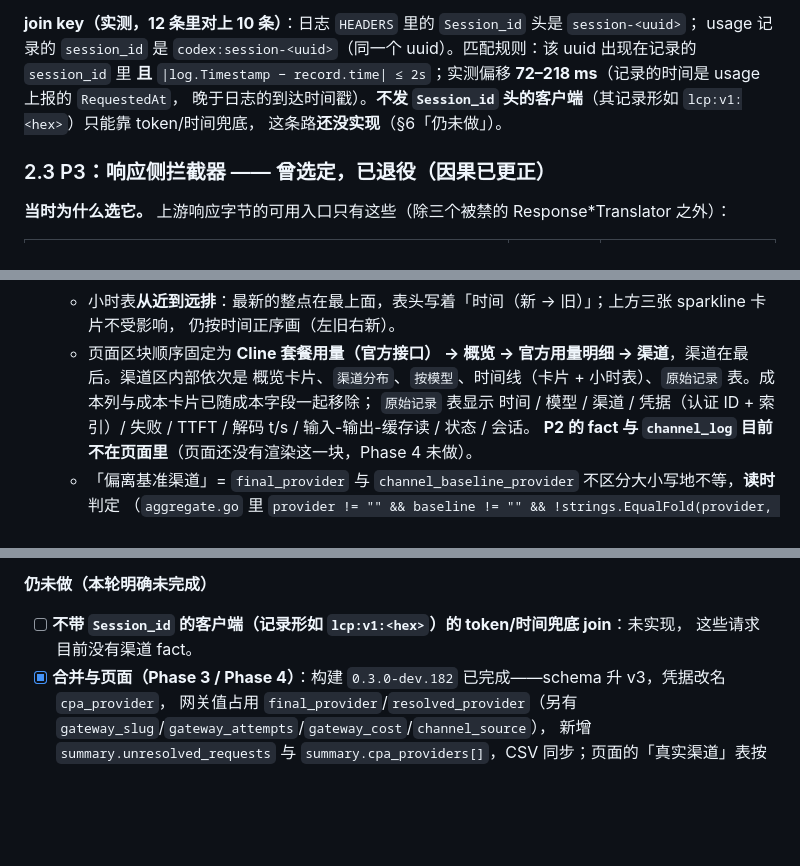
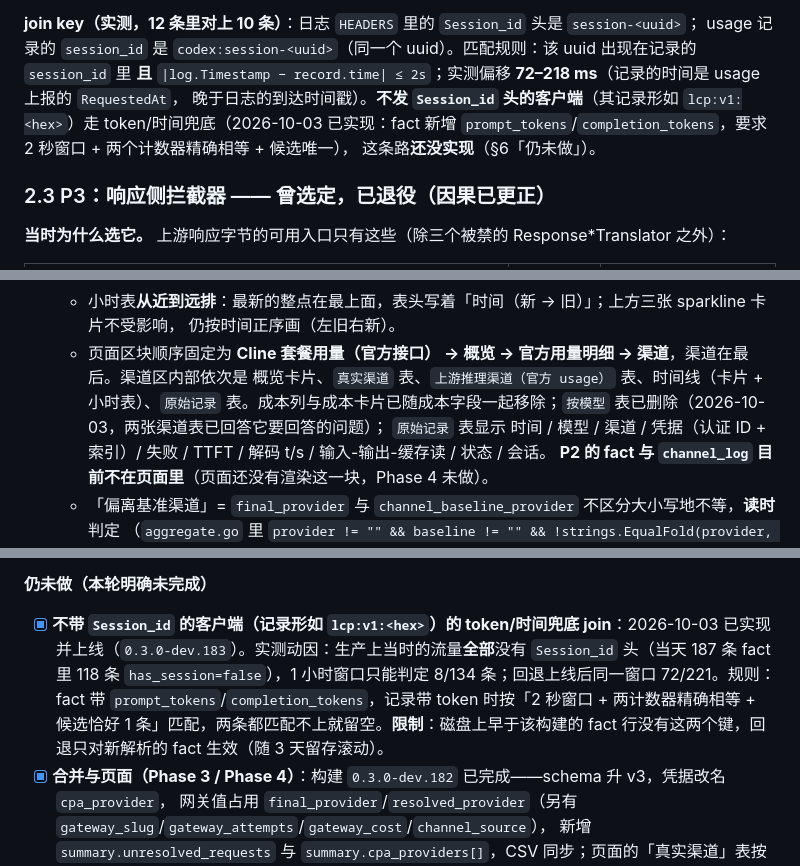
Before and after one commit to wkeking/clinepass-channel-monitor, a Markdown page: docs/channel-observation.md, 3 parts joined by grey strips. Rendered like a GitHub page; blank space fills up the shorter version.

```diff
--- a/docs/channel-observation.md
+++ b/docs/channel-observation.md
@@ -149,7 +149,7 @@ reload 确认 `request-log: false -> true` → 打一条真实流式请求（37
 **join key（实测，12 条里对上 10 条）**：日志 `HEADERS` 里的 `Session_id` 头是 `session-<uuid>`；
 usage 记录的 `session_id` 是 `codex:session-<uuid>`（同一个 uuid）。匹配规则：该 uuid 出现在记录的 `session_id` 里
 **且** `|log.Timestamp − record.time| ≤ 2s`；实测偏移 **72–218 ms**（记录的时间是 usage 上报的 `RequestedAt`，
-晚于日志的到达时间戳）。**不发 `Session_id` 头的客户端**（其记录形如 `lcp:v1:<hex>`）只能靠 token/时间兜底，
+晚于日志的到达时间戳）。**不发 `Session_id` 头的客户端**（其记录形如 `lcp:v1:<hex>`）走 token/时间兜底（2026-10-03 已实现：fact 新增 `prompt_tokens`/`completion_tokens`，要求 2 秒窗口 + 两个计数器精确相等 + 候选唯一），
 这条路**还没实现**（§6「仍未做」）。
 
 ### 2.3 P3：响应侧拦截器 —— 曾选定，已退役（因果已更正）
@@ -286,7 +286,7 @@ usage 记录的 `session_id` 是 `codex:session-<uuid>`（同一个 uuid）。
   - 小时表**从近到远排**：最新的整点在最上面，表头写着「时间（新 → 旧）」；上方三张 sparkline 卡片不受影响，
     仍按时间正序画（左旧右新）。
   - 页面区块顺序固定为 **Cline 套餐用量（官方接口） → 概览 → 官方用量明细 → 渠道**，渠道在最后。渠道区内部依次是
-    概览卡片、`渠道分布`、`按模型`、时间线（卡片 + 小时表）、`原始记录` 表。成本列与成本卡片已随成本字段一起移除；
+    概览卡片、`真实渠道` 表、`上游推理渠道（官方 usage）` 表、时间线（卡片 + 小时表）、`原始记录` 表。成本列与成本卡片已随成本字段一起移除；`按模型` 表已删除（2026-10-03，两张渠道表已回答它要回答的问题）；
     `原始记录` 表显示 时间 / 模型 / 渠道 / 凭据（认证 ID + 索引）/ 失败 / TTFT / 解码 t/s / 输入-输出-缓存读 / 状态 / 会话。
     **P2 的 fact 与 `channel_log` 目前不在页面里**（页面还没有渲染这一块，Phase 4 未做）。
   - 「偏离基准渠道」= `final_provider` 与 `channel_baseline_provider` 不区分大小写地不等，**读时**判定
@@ -626,8 +626,7 @@ last_error_at, pending_files`
 
 **仍未做（本轮明确未完成）**
 
-- [ ] **不带 `Session_id` 的客户端（记录形如 `lcp:v1:<hex>`）的 token/时间兜底 join**：未实现，
-      这些请求目前没有渠道 fact。
+- [x] **不带 `Session_id` 的客户端（记录形如 `lcp:v1:<hex>`）的 token/时间兜底 join**：2026-10-03 已实现并上线（`0.3.0-dev.183`）。实测动因：生产上当时的流量**全部**没有 `Session_id` 头（当天 187 条 fact 里 118 条 `has_session=false`），1 小时窗口只能判定 8/134 条；回退上线后同一窗口 72/221。规则：fact 带 `prompt_tokens`/`completion_tokens`，记录带 token 时按「2 秒窗口 + 两计数器精确相等 + 候选恰好 1 条」匹配，两条都匹配不上就留空。**限制**：磁盘上早于该构建的 fact 行没有这两个键，回退只对新解析的 fact 生效（随 3 天留存滚动）。
 - [x] **合并与页面（Phase 3 / Phase 4）**：构建 `0.3.0-dev.182` 已完成——schema 升 v3，凭据改名 `cpa_provider`，
       网关值占用 `final_provider`/`resolved_provider`（另有 `gateway_slug`/`gateway_attempts`/`gateway_cost`/`channel_source`），
       新增 `summary.unresolved_requests` 与 `summary.cpa_providers[]`，CSV 同步；页面的「真实渠道」表按网关维度、原始记录表
```
Also changed, not shown: README.md (+3 -3 lines).
